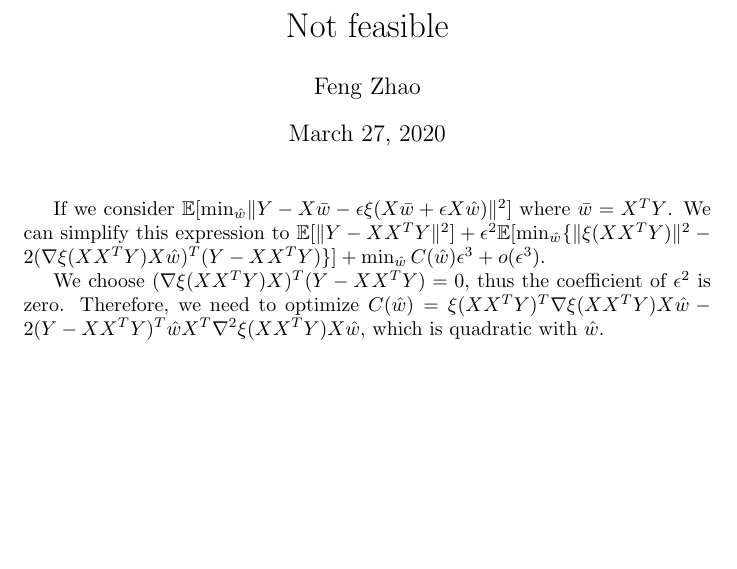
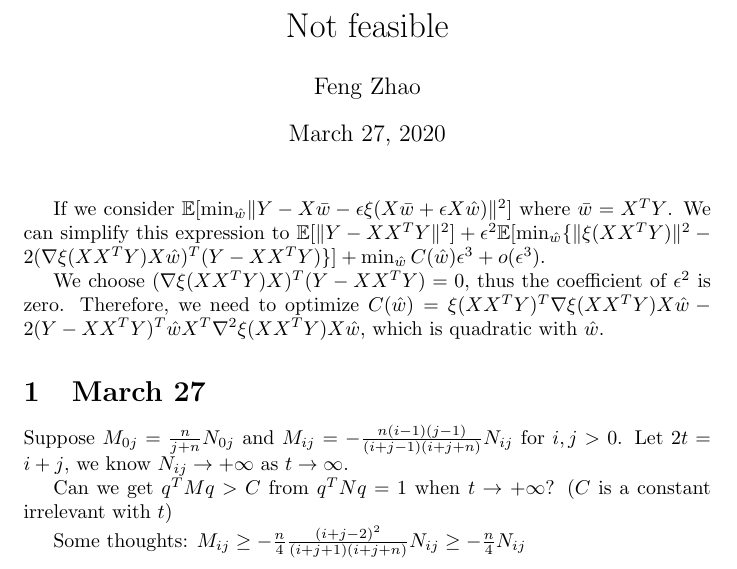
Before and after one commit to zhaofeng-shu33/non-linear-activation-function, a LaTeX document (reply.tex): part of the page, cut so that both start at the same text, the shorter picture padded with empty space. Compiled offline with pdfLaTeX.

Commit message:
add reply

```diff
--- a/reply.tex
+++ b/reply.tex
@@ -34,4 +34,18 @@ Therefore, we need to optimize
 $C(\hat{w}) = \xi(XX^TY)^T \nabla \xi(XX^TY) X\hat{w} -
 2(Y-XX^TY)^T\hat{w}X^T\nabla^2\xi(XX^TY)X\hat{w}$,
 which is quadratic with $\hat{w}$.
+
+\section{March 27}
+Suppose $M_{0j} = \frac{n}{j+n}N_{0j}$ and
+$M_{ij} = -\frac{n(i-1)(j-1)}{(i+j-1)(i+j+n)}
+N_{ij}$
+for $i,j>0$. Let $2t= i+j$, we know $N_{ij}
+\to +\infty$ as $t \to \infty$.
+
+Can we get $q^TMq > C$ from $q^TNq=1$ when $t \to +\infty$?
+($C$ is a constant irrelevant with $t$)
+
+Some thoughts: $ M_{ij} \geq
+-\frac{n}{4}\frac{(i+j-2)^2}{(i+j+1)(i+j+n)}N_{ij}
+\geq -\frac{n}{4}N_{ij}$
 \end{document}
```
